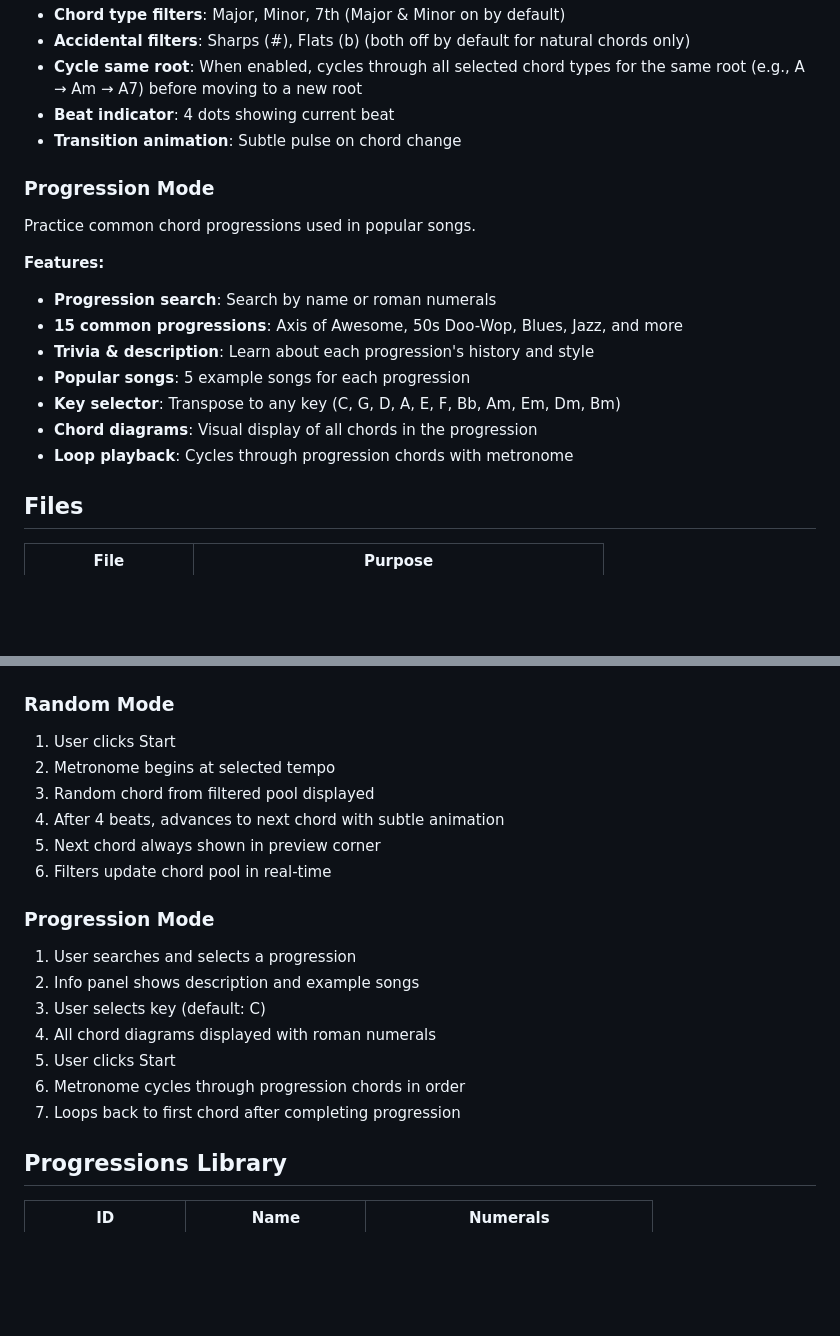
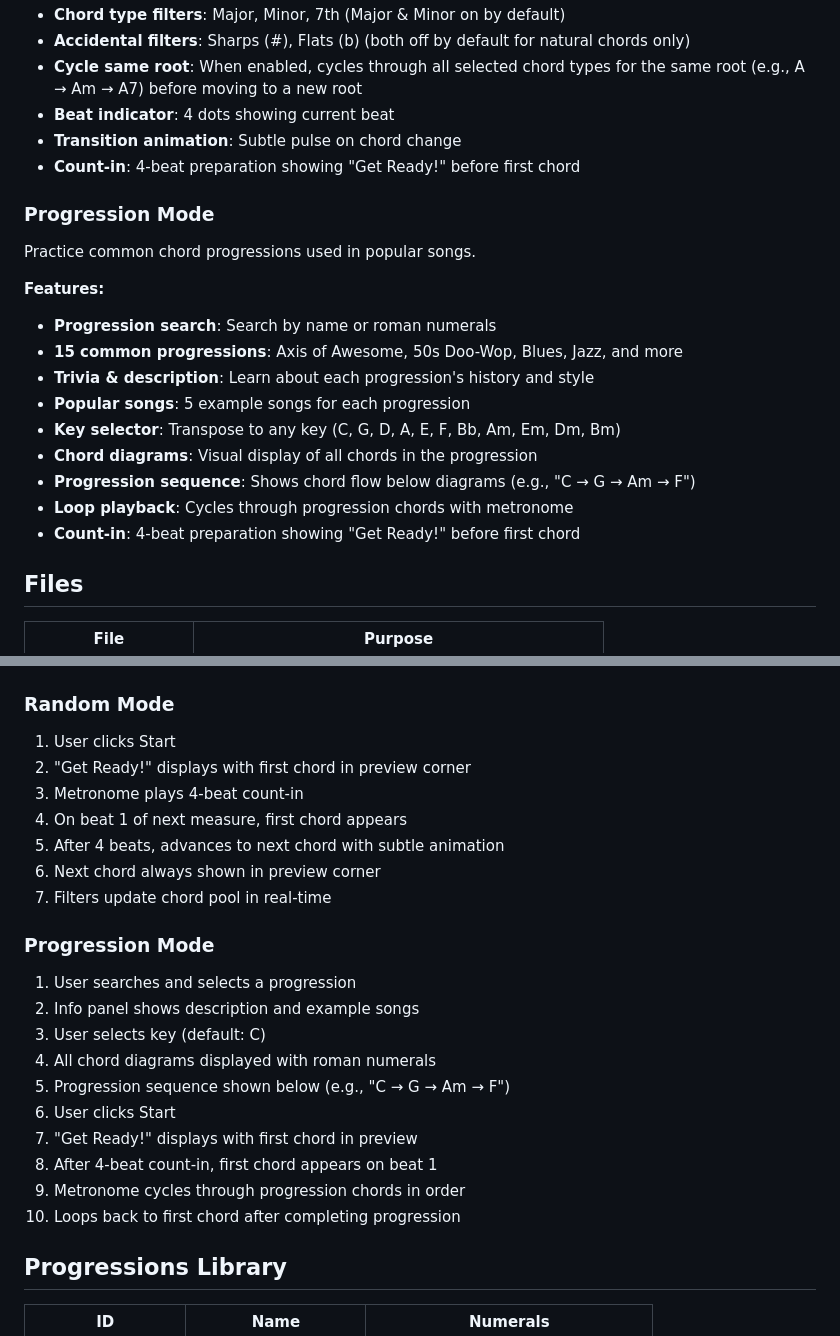
Before and after one commit to fonsecajavier/ukeflow, a Markdown page: PRACTICE_MODE.md, 2 parts joined by grey strips. GitHub-like rendering; blank space fills up the shorter version.

Commit message:
Update PRACTICE_MODE.md with count-in and sequence features
🤖 Generated with [Claude Code](https://claude.com/claude-code)

Co-Authored-By: Claude Opus 4.5 <noreply@anthropic.com>

```diff
--- a/PRACTICE_MODE.md
+++ b/PRACTICE_MODE.md
@@ -17,6 +17,7 @@ Practice with randomly selected chords based on filters.
 - **Cycle same root**: When enabled, cycles through all selected chord types for the same root (e.g., A → Am → A7) before moving to a new root
 - **Beat indicator**: 4 dots showing current beat
 - **Transition animation**: Subtle pulse on chord change
+- **Count-in**: 4-beat preparation showing "Get Ready!" before first chord
 
 ### Progression Mode
 Practice common chord progressions used in popular songs.
@@ -28,7 +29,9 @@ Practice common chord progressions used in popular songs.
 - **Popular songs**: 5 example songs for each progression
 - **Key selector**: Transpose to any key (C, G, D, A, E, F, Bb, Am, Em, Dm, Bm)
 - **Chord diagrams**: Visual display of all chords in the progression
+- **Progression sequence**: Shows chord flow below diagrams (e.g., "C → G → Am → F")
 - **Loop playback**: Cycles through progression chords with metronome
+- **Count-in**: 4-beat preparation showing "Get Ready!" before first chord
 
 ## Files
 
@@ -43,20 +46,24 @@ Practice common chord progressions used in popular songs.
 
 ### Random Mode
 1. User clicks Start
-2. Metronome begins at selected tempo
-3. Random chord from filtered pool displayed
-4. After 4 beats, advances to next chord with subtle animation
-5. Next chord always shown in preview corner
-6. Filters update chord pool in real-time
+2. "Get Ready!" displays with first chord in preview corner
+3. Metronome plays 4-beat count-in
+4. On beat 1 of next measure, first chord appears
+5. After 4 beats, advances to next chord with subtle animation
+6. Next chord always shown in preview corner
+7. Filters update chord pool in real-time
 
 ### Progression Mode
 1. User searches and selects a progression
 2. Info panel shows description and example songs
 3. User selects key (default: C)
 4. All chord diagrams displayed with roman numerals
-5. User clicks Start
-6. Metronome cycles through progression chords in order
-7. Loops back to first chord after completing progression
+5. Progression sequence shown below (e.g., "C → G → Am → F")
+6. User clicks Start
+7. "Get Ready!" displays with first chord in preview
+8. After 4-beat count-in, first chord appears on beat 1
+9. Metronome cycles through progression chords in order
+10. Loops back to first chord after completing progression
 
 ## Progressions Library
 
```
